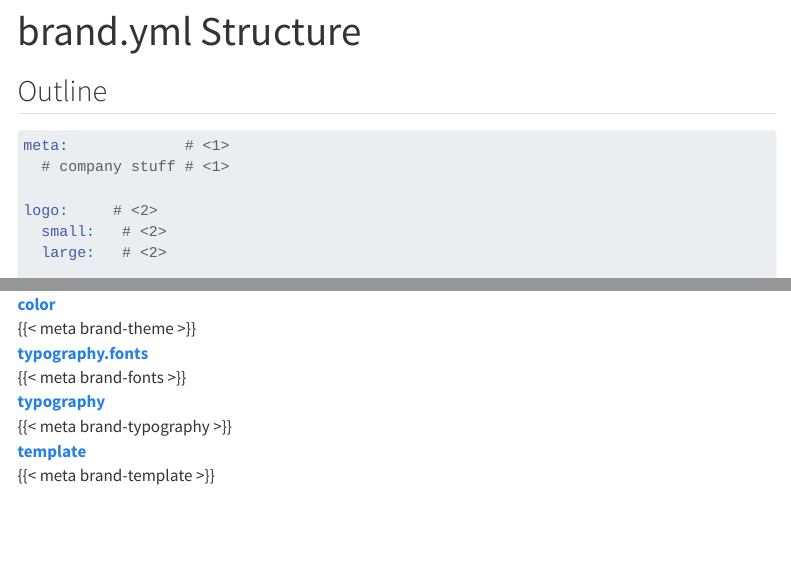
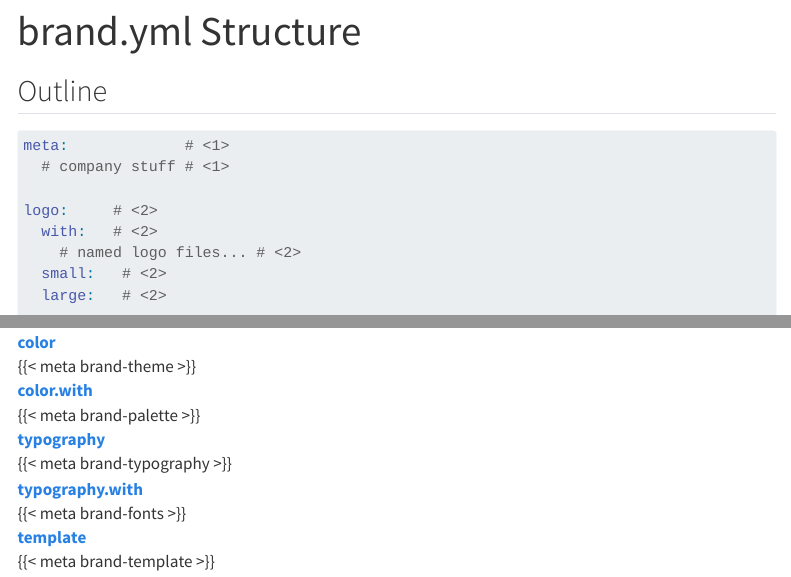
Before and after one commit to posit-dev/brand-yml, a Quarto document (brand/index.qmd): the page in a window 1100 px wide, from its top, and a second part further down, joined at a grey line. Rendered offline with R 4.5, knitr and Pandoc in place of Quarto, with nearby package versions; menus at the side of the page are left out.

Commit message:
update index

```diff
--- a/brand/index.qmd
+++ b/brand/index.qmd
@@ -11,7 +11,7 @@ brand-palette: >
 brand-theme: >
   Semantic colors, e.g. `primary`, `secondary`, `success`, `warning`, etc.
 brand-fonts: >
-  Font definitions for Google, remote or bundled fonts.
+  Named font definitions for Google, remote or bundled fonts.
 brand-typography: >
   Font family, weight, style, color, and line height for key elements,
   e.g. base, headings and monospace text.
@@ -29,6 +29,8 @@ meta:             # <1>
   # company stuff # <1>
 
 logo:     # <2>
+  with:   # <2>
+    # named logo files... # <2>
   small:   # <2>
   large:   # <2>
 
@@ -65,7 +67,7 @@ template: # <7>
 
 1. [color](color.qmd#theme): {{< meta brand-theme >}}
 
-1. [typography.fonts](typography.qmd#fonts): {{< meta brand-fonts >}}
+1. [typography.with](typography.qmd#fonts): {{< meta brand-fonts >}}
 
 1. [typography](typography.qmd#typography): {{< meta brand-typography >}}
 
@@ -79,17 +81,17 @@ template: # <7>
 [logo](logo.qmd)
 :    {{< meta brand-logo >}}
 
+[color](color.qmd#theme)
+:    {{< meta brand-theme >}}
+
 [color.with](color.qmd#color)
 :    {{< meta brand-palette >}}
 
-[color](color.qmd#theme)
-:    {{< meta brand-theme >}}
-
-[typography.fonts](typography.qmd#fonts)
-:    {{< meta brand-fonts >}}
-
 [typography](typography.qmd#typography)
 :    {{< meta brand-typography >}}
+
+[typography.with](typography.qmd#fonts)
+:    {{< meta brand-fonts >}}
 
 [template](template.qmd)
 :    {{< meta brand-template >}}
```
